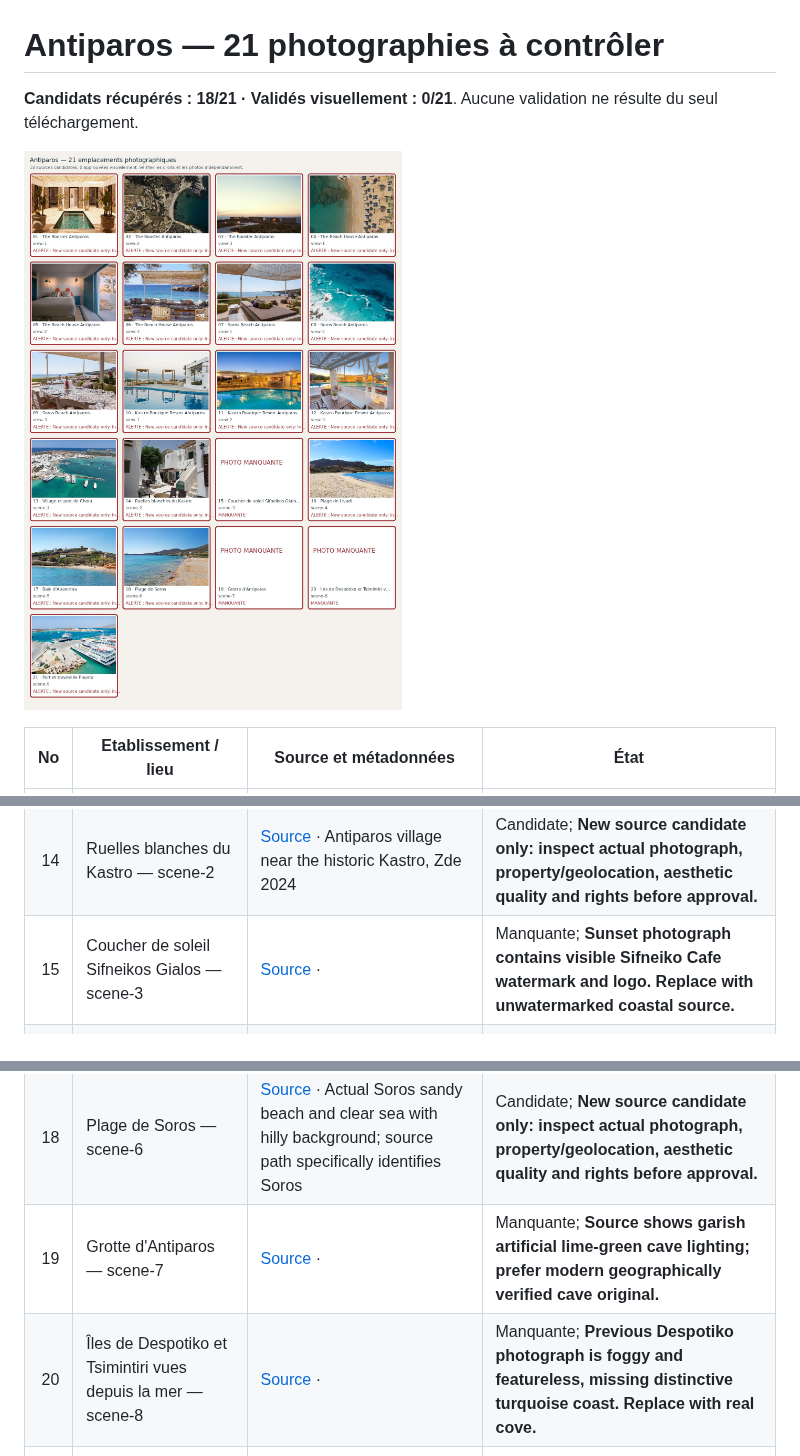
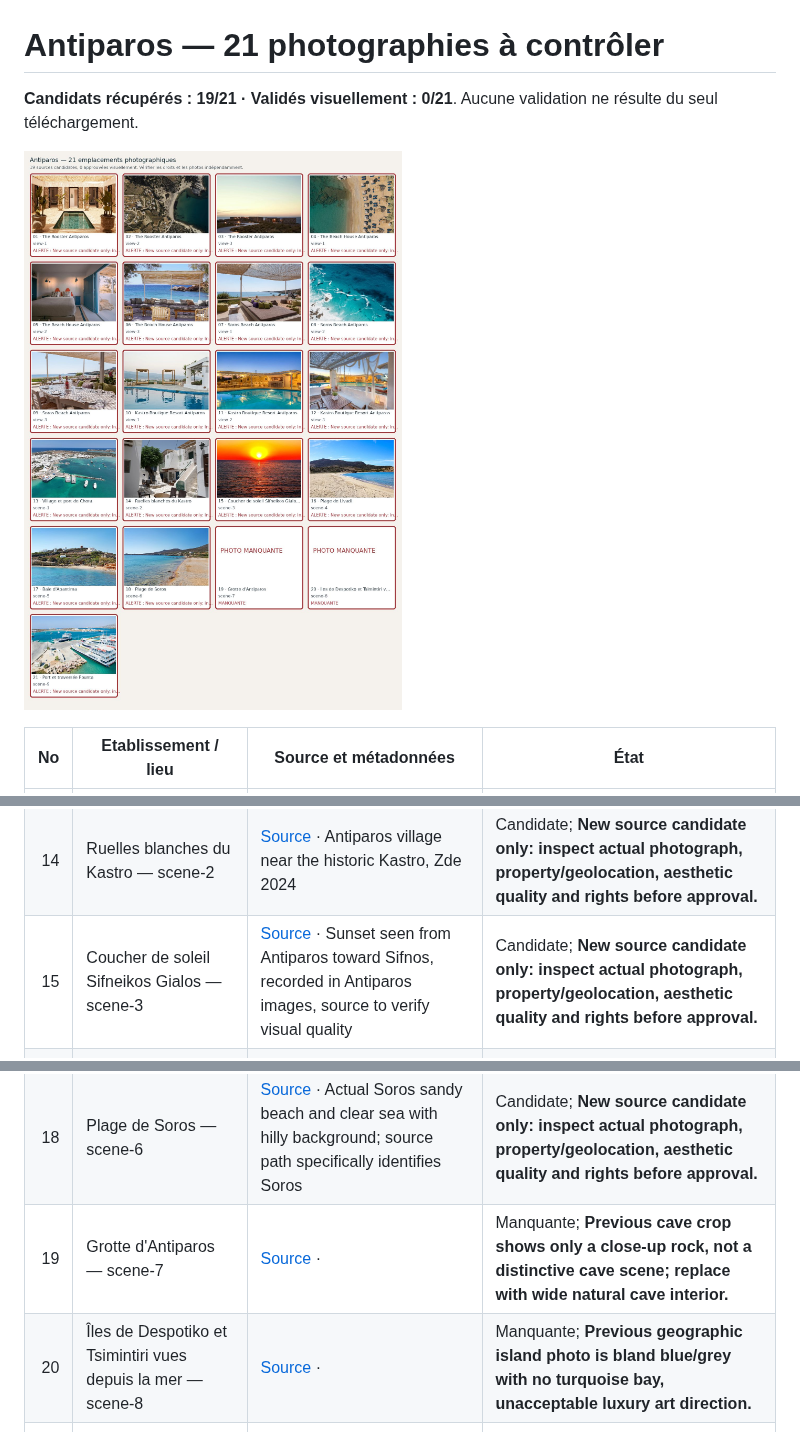
Before and after one commit to cihancacan/bosphoras, a Markdown page: docs/travel-photo-contact-sheets/antiparos.md, 3 parts joined by grey strips. GitHub-like rendering; pictures changed too: docs/travel-photo-contact-sheets/antiparos.jpg.

```diff
--- a/docs/travel-photo-contact-sheets/antiparos.md
+++ b/docs/travel-photo-contact-sheets/antiparos.md
@@ -1,6 +1,6 @@
 # Antiparos — 21 photographies à contrôler
 
-**Candidats récupérés : 18/21 · Validés visuellement : 0/21**. Aucune validation ne résulte du seul téléchargement.
+**Candidats récupérés : 19/21 · Validés visuellement : 0/21**. Aucune validation ne résulte du seul téléchargement.
 
 ![Planche de contrôle Antiparos](antiparos.jpg)
 
@@ -20,10 +20,10 @@
 | 12 | Kastro Boutique Resort Antiparos — view-3 | [Source](https://www.myboutiquehotel.com/en/boutique-hotels-antiparos-town/kastro-antiparos.html) · Kastro Antiparos real shaded pergola outdoor dining area beside pool| Candidate; **New source candidate only: inspect actual photograph, property/geolocation, aesthetic quality and rights before approval.** |
 | 13 | Village et port de Chora — scene-1 | [Source](https://traveler.welcomepickups.com/en/paros/sightseeing_rides/antiparos-ride-cave-town-castle-experience) · Real aerial photograph of Antiparos Chora and port with boats and clear turquoise water| Candidate; **New source candidate only: inspect actual photograph, property/geolocation, aesthetic quality and rights before approval.** |
 | 14 | Ruelles blanches du Kastro — scene-2 | [Source](https://commons.wikimedia.org/wiki/File:Antiparos,_Kastro,_247356.jpg) · Antiparos village near the historic Kastro, Zde 2024| Candidate; **New source candidate only: inspect actual photograph, property/geolocation, aesthetic quality and rights before approval.** |
-| 15 | Coucher de soleil Sifneikos Gialos — scene-3 | [Source](https://www.tripadvisor.ch/Restaurant_Review-g3569526-d12334953-Reviews-Sifneiko_Cafe-Antiparos_Town_Antiparos_Cyclades_South_Aegean.html) · | Manquante; **Sunset photograph contains visible Sifneiko Cafe watermark and logo. Replace with unwatermarked coastal source.** |
+| 15 | Coucher de soleil Sifneikos Gialos — scene-3 | [Source](https://commons.wikimedia.org/wiki/File:Sunset_Over_Sifnos_IV.jpg) · Sunset seen from Antiparos toward Sifnos, recorded in Antiparos images, source to verify visual quality| Candidate; **New source candidate only: inspect actual photograph, property/geolocation, aesthetic quality and rights before approval.** |
 | 16 | Plage de Livadi — scene-4 | [Source](https://www.greekislandhopping.de/blog/antiparos-straende) · Livadia beach on Antiparos with west-coast dunes and natural wide sandy cove, not Livadia on Paros| Candidate; **New source candidate only: inspect actual photograph, property/geolocation, aesthetic quality and rights before approval.** |
 | 17 | Baie d'Apantima — scene-5 | [Source](https://www.thethinkingtraveller.com/greece/antiparos/villas/lexie) · True Apantima Antiparos coastal hillside and shallow bay with traditional windmill| Candidate; **New source candidate only: inspect actual photograph, property/geolocation, aesthetic quality and rights before approval.** |
 | 18 | Plage de Soros — scene-6 | [Source](https://www.thethinkingtraveller.com/greece/antiparos/villas/yvoni) · Actual Soros sandy beach and clear sea with hilly background; source path specifically identifies Soros| Candidate; **New source candidate only: inspect actual photograph, property/geolocation, aesthetic quality and rights before approval.** |
-| 19 | Grotte d'Antiparos — scene-7 | [Source](https://commons.wikimedia.org/wiki/File:Antiparos_cave.JPG) · | Manquante; **Source shows garish artificial lime-green cave lighting; prefer modern geographically verified cave original.** |
-| 20 | Îles de Despotiko et Tsimintiri vues depuis la mer — scene-8 | [Source](https://commons.wikimedia.org/wiki/File:Despotiko.jpg) · | Manquante; **Previous Despotiko photograph is foggy and featureless, missing distinctive turquoise coast. Replace with real cove.** |
+| 19 | Grotte d'Antiparos — scene-7 | [Source](https://commons.wikimedia.org/wiki/File:Antiparos_Cave_247279.jpg) · | Manquante; **Previous cave crop shows only a close-up rock, not a distinctive cave scene; replace with wide natural cave interior.** |
+| 20 | Îles de Despotiko et Tsimintiri vues depuis la mer — scene-8 | [Source](https://commons.wikimedia.org/wiki/File:Antiparos,_Tsimintiri_and_Despotiko,_247863.jpg) · | Manquante; **Previous geographic island photo is bland blue/grey with no turquoise bay, unacceptable luxury art direction.** |
 | 21 | Port et traversée Pounta — scene-9 | [Source](https://www.bonatsahouse.com/lifestyle/antiparos-travel-tips) · Original Antiparos ferry quay photograph showing passenger and vehicle boats by island waterfront| Candidate; **New source candidate only: inspect actual photograph, property/geolocation, aesthetic quality and rights before approval.** |
```
Also changed, not shown: docs/travel-photo-contact-sheets/README.md (+1 -1 lines).
